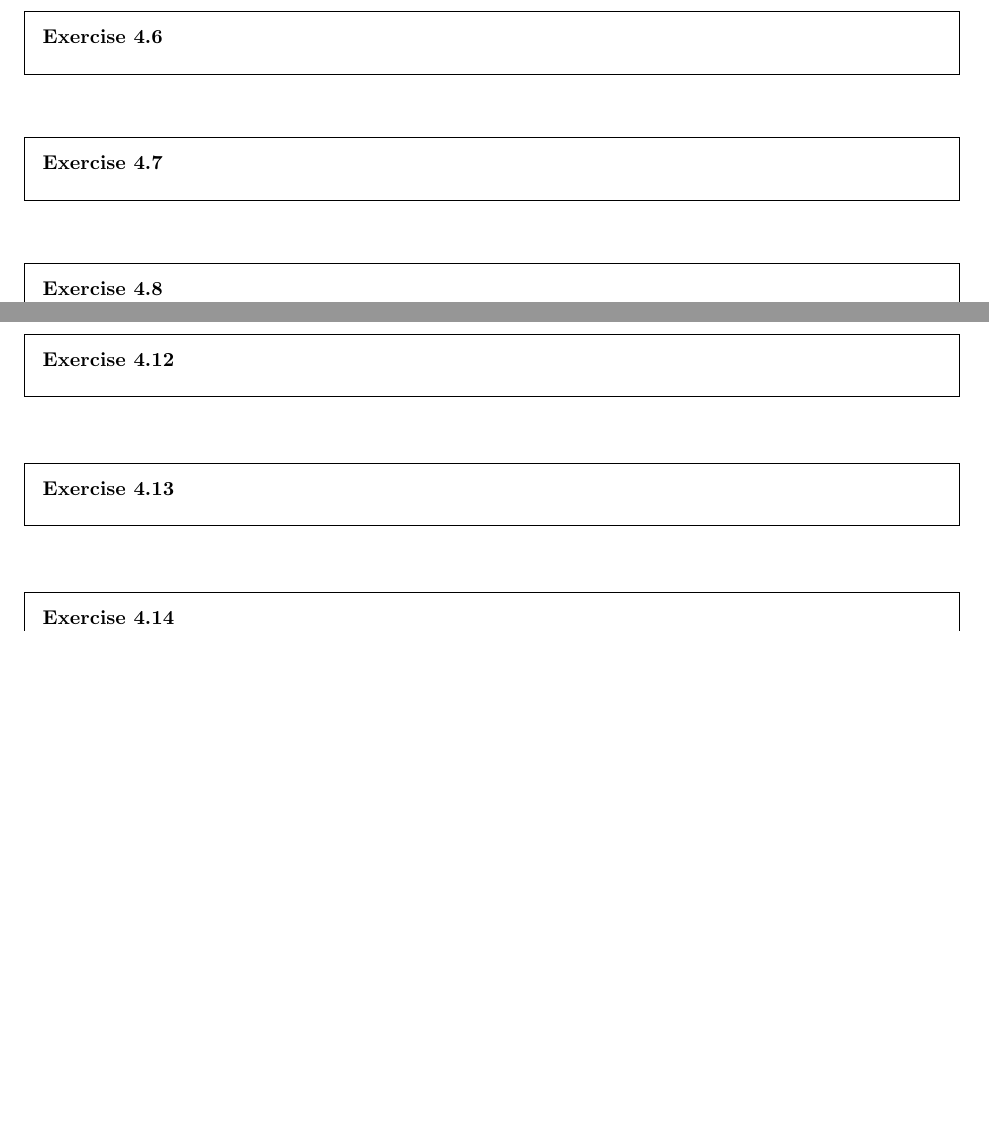
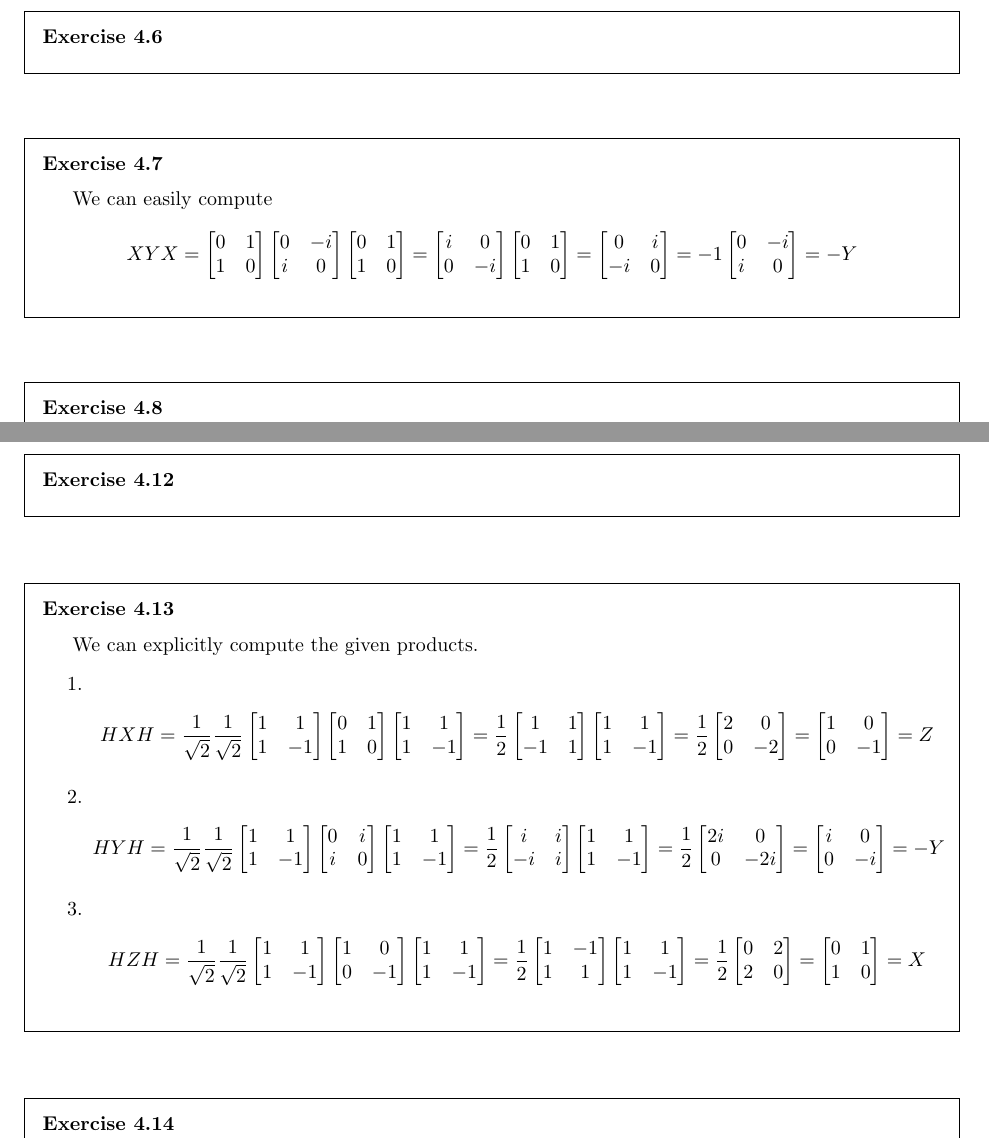
Before and after one commit to vnikonov63/quantum-computation-and-information, a LaTeX document (main.tex): two parts of pages 31 and 32 of 36, joined at a grey line, cut so that both start at the same text, the shorter picture padded with empty space. Compiled offline with pdfLaTeX.

Commit message:
Finished a bit more of computational problems

```diff
--- a/main.tex
+++ b/main.tex
@@ -2252,6 +2252,42 @@ A more detailed explanation of the definition you can find in "Introduction to T
     \noindent \textbf{Exercise 4.7}
 
     \medskip
+    We can easily compute
+    $$
+        XYX =
+        \begin{bmatrix}
+            0 & 1 \\
+            1 & 0
+        \end{bmatrix}
+        \begin{bmatrix}
+            0 & -i \\
+            i & 0
+        \end{bmatrix}
+        \begin{bmatrix}
+            0 & 1 \\
+            1 & 0
+        \end{bmatrix}
+        =
+        \begin{bmatrix}
+            i & 0 \\
+            0 & -i
+        \end{bmatrix}
+        \begin{bmatrix}
+            0 & 1 \\
+            1 & 0
+        \end{bmatrix}
+        =
+        \begin{bmatrix}
+            0 & i \\
+            -i & 0
+        \end{bmatrix}
+        = -1
+        \begin{bmatrix}
+            0 & -i \\
+            i & 0
+        \end{bmatrix}
+        = -Y
+    $$
 
 
 \end{framed}
@@ -2318,7 +2354,123 @@ A more detailed explanation of the definition you can find in "Introduction to T
     \noindent \textbf{Exercise 4.13}
 
     \medskip
-
+    We can explicitly compute the given products.
+    \begin{enumerate}
+        \item
+            $$
+                HXH =
+                \frac{1}{\sqrt{2}}
+                \frac{1}{\sqrt{2}}
+                \begin{bmatrix}
+                    1 & 1 \\
+                    1 & -1
+                \end{bmatrix}
+                \begin{bmatrix}
+                    0 & 1 \\
+                    1 & 0
+                \end{bmatrix}
+                \begin{bmatrix}
+                    1 & 1 \\
+                    1 & -1
+                \end{bmatrix}
+                = \frac{1}{2}
+                \begin{bmatrix}
+                    1 & 1 \\
+                    -1 & 1
+                \end{bmatrix}
+                \begin{bmatrix}
+                    1 & 1 \\
+                    1 & -1
+                \end{bmatrix}
+                = \frac{1}{2}
+                \begin{bmatrix}
+                    2 & 0 \\
+                    0 & -2
+                \end{bmatrix}
+                =
+                \begin{bmatrix}
+                    1 & 0 \\
+                    0 & -1
+                \end{bmatrix}
+                = Z
+            $$
+        \item
+            $$
+                HYH =
+                \frac{1}{\sqrt{2}}
+                \frac{1}{\sqrt{2}}
+                \begin{bmatrix}
+                    1 & 1 \\
+                    1 & -1
+                \end{bmatrix}
+                \begin{bmatrix}
+                    0 & i \\
+                    i & 0
+                \end{bmatrix}
+                \begin{bmatrix}
+                    1 & 1 \\
+                    1 & -1
+                \end{bmatrix}
+                = \frac{1}{2}
+                \begin{bmatrix}
+                    i & i \\
+                    -i & i
+                \end{bmatrix}
+                \begin{bmatrix}
+                    1 & 1 \\
+                    1 & -1
+                \end{bmatrix}
+                = \frac{1}{2}
+                \begin{bmatrix}
+                    2i & 0 \\
+                    0 & -2i
+                \end{bmatrix}
+                =
+                \begin{bmatrix}
+                    i & 0 \\
+                    0 & -i
+                \end{bmatrix}
+                = -Y
+            $$
+        \item
+            $$
+                HZH =
+                \frac{1}{\sqrt{2}}
+                \frac{1}{\sqrt{2}}
+                \begin{bmatrix}
+                    1 & 1 \\
+                    1 & -1
+                \end{bmatrix}
+                \begin{bmatrix}
+                    1 & 0 \\
+                    0 & -1
+                \end{bmatrix}
+                \begin{bmatrix}
+                    1 & 1 \\
+                    1 & -1
+                \end{bmatrix}
+                = \frac{1}{2}
+                \begin{bmatrix}
+                    1 & -1 \\
+                    1 & 1
+                \end{bmatrix}
+                \begin{bmatrix}
+                    1 & 1 \\
+                    1 & -1
+                \end{bmatrix}
+                = \frac{1}{2}
+                \begin{bmatrix}
+                    0 & 2 \\
+                    2 & 0
+                \end{bmatrix}
+                =
+                \begin{bmatrix}
+                    0 & 1 \\
+                    1 & 0
+                \end{bmatrix}
+                = X
+            $$
+    \end{enumerate}
 
 \end{framed}
 
```
Also changed, not shown: main.pdf, main.tex (4 more changed lines), 3 other files.
